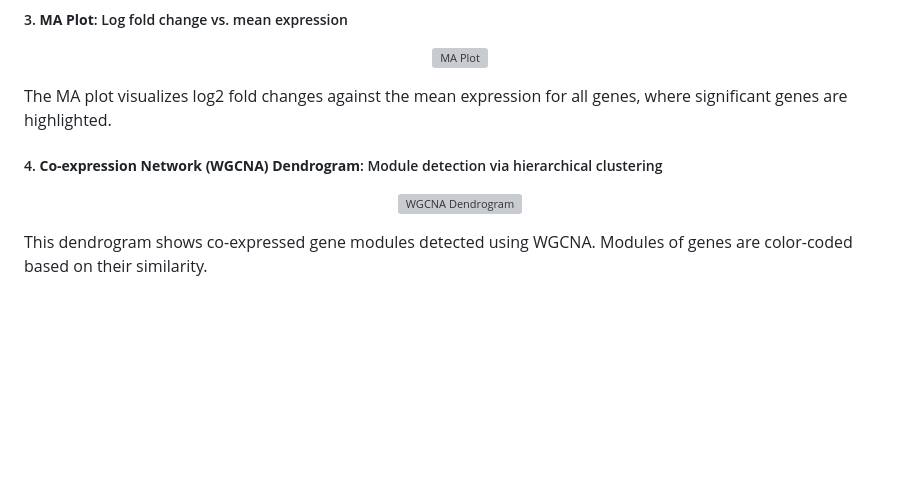
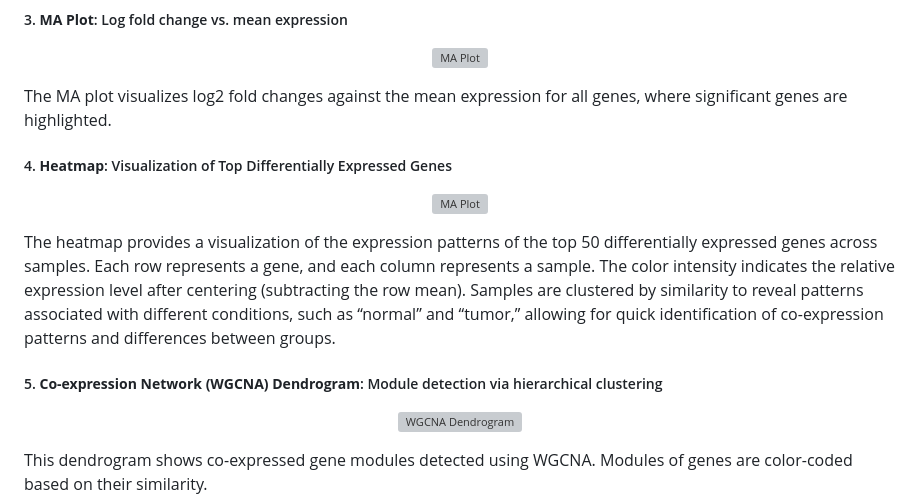
Before and after one commit to ParthDoshi97/Rna-seq_DE_gene_CO_expression, a Markdown page: README.md, the part around the change. Rendered like a GitHub page; blank space fills up the shorter version; grey boxes are pictures that could not be loaded.

```diff
--- a/README.md
+++ b/README.md
@@ -38,8 +38,15 @@ PCA plot of the variance-stabilized data helps to assess sample separation based
 </p>
 
 The MA plot visualizes log2 fold changes against the mean expression for all genes, where significant genes are highlighted.
+##### 4. **Heatmap**: Visualization of Top Differentially Expressed Genes
 
-##### 4. **Co-expression Network (WGCNA) Dendrogram**: Module detection via hierarchical clustering
+<p align="center">
+  <img src="" alt="MA Plot" width="400"/>
+</p>
+
+The heatmap provides a visualization of the expression patterns of the top 50 differentially expressed genes across samples. Each row represents a gene, and each column represents a sample. The color intensity indicates the relative expression level after centering (subtracting the row mean). Samples are clustered by similarity to reveal patterns associated with different conditions, such as “normal” and “tumor,” allowing for quick identification of co-expression patterns and differences between groups.
+
+##### 5. **Co-expression Network (WGCNA) Dendrogram**: Module detection via hierarchical clustering
 
 <p align="center">
   <img src="path_to_wgcna_dendrogram.png" alt="WGCNA Dendrogram" width="400"/>
```
